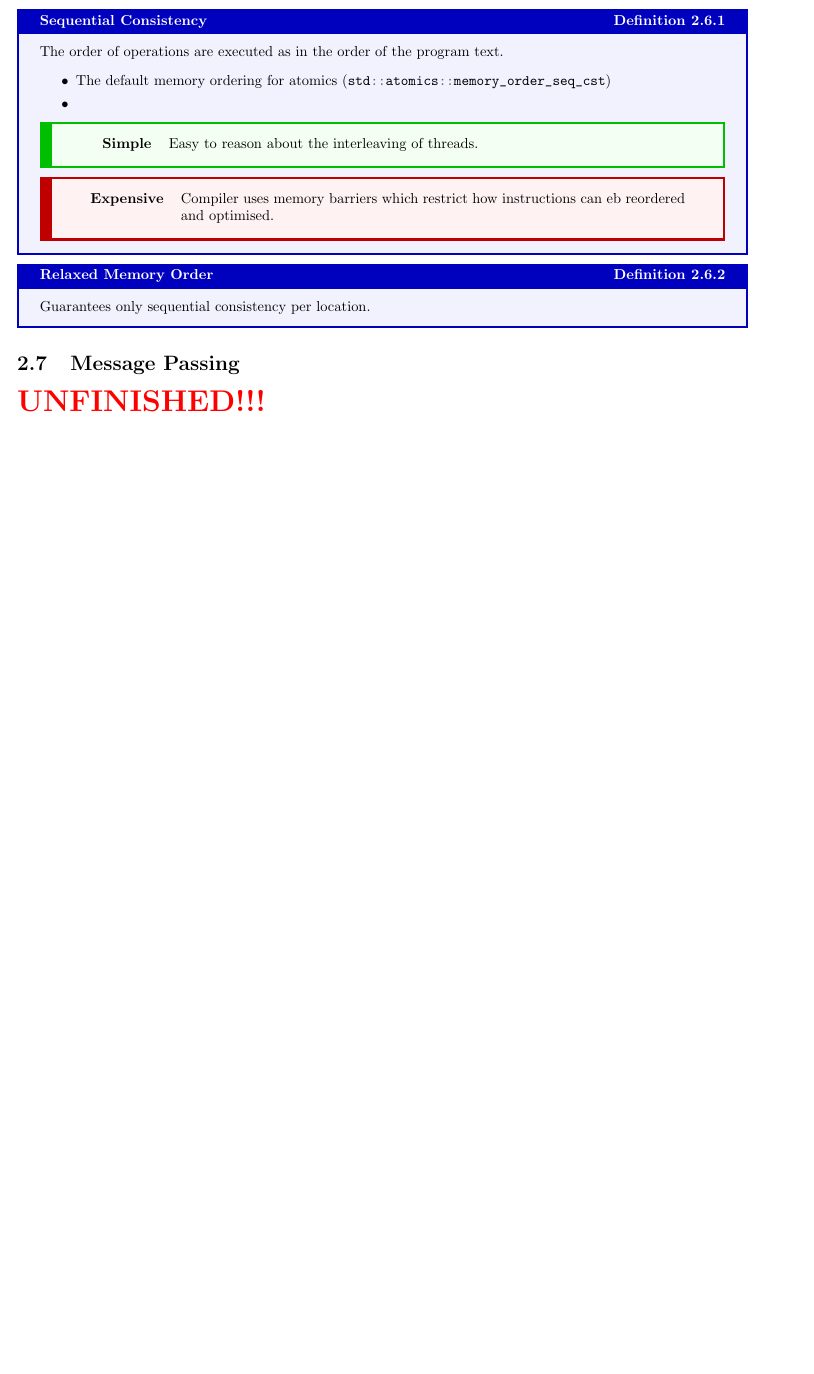
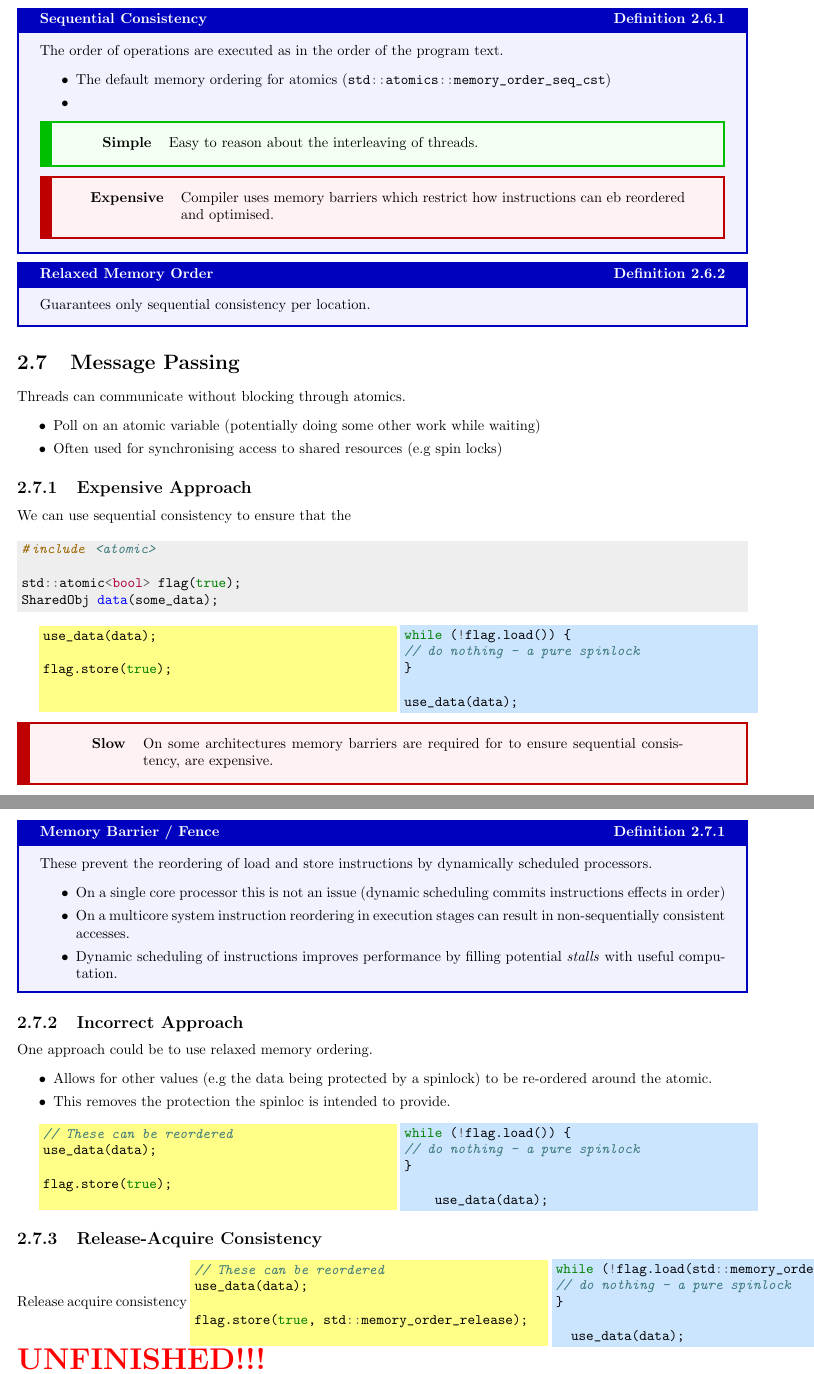
Before and after one commit to OliverKillane/Imperial-Computing-Notes, a LaTeX document (60007 - Theory and Practice of Concurrent Programming/60007 - Theory and Practice of Concurrent Programming.tex, which reads 60007 - Theory and Practice of Concurrent Programming/concurrency_in_cpp/concurrency_in_cpp.tex): part of page 21 of 22 before the commit and two parts of pages 21 and 22 of 23 after it, the two joined at a grey line, cut so that both start at the same text, the shorter picture padded with empty space. Compiled offline with pdfLaTeX.

Commit message:
Added to concurrency atomics

```diff
--- a/60007 - Theory and Practice of Concurrent Programming/concurrency_in_cpp/concurrency_in_cpp.tex
+++ b/60007 - Theory and Practice of Concurrent Programming/concurrency_in_cpp/concurrency_in_cpp.tex
@@ -942,4 +949,99 @@ namespace std {
 \end{definitionbox}
 
 \section{Message Passing}
+Threads can communicate without blocking through atomics.
+\begin{itemize}
+  \item Poll on an atomic variable (potentially doing some other work while waiting)
+  \item Often used for synchronising access to shared resources (e.g spin locks)
+\end{itemize}
+
+\subsection{Expensive Approach}
+We can use sequential consistency to ensure that the
+\begin{minted}[bgcolor=threadGrey]{Cpp}
+#include <atomic>
+
+std::atomic<bool> flag(true);
+SharedObj data(some_data);
+\end{minted}
+\begin{minipage}{.49\textwidth}
+  \begin{minted}[bgcolor=threadYellow]{Cpp}
+use_data(data);
+
+flag.store(true);
+
+
+  \end{minted}
+\end{minipage}
+\hfill
+\begin{minipage}{.49\textwidth}
+  \begin{minted}[bgcolor=threadBlue]{Cpp}
+while (!flag.load()) {
+// do nothing - a pure spinlock
+}
+
+use_data(data);
+  \end{minted}
+\end{minipage}
+
+\begin{tabbox}{consbox}
+  \textbf{Slow} &  On some architectures memory barriers are required for to ensure sequential consistency, are expensive. \\
+\end{tabbox}
+
+\begin{definitionbox}{Memory Barrier / Fence}
+  These prevent the reordering of load and store instructions by dynamically scheduled processors.
+  \begin{itemize}
+    \item On a single core processor this is not an issue (dynamic scheduling commits instructions effects in order)
+    \item On a multicore system instruction reordering in execution stages can result in non-sequentially consistent accesses.
+    \item Dynamic scheduling of instructions improves performance by filling potential \textit{stalls} with useful computation.
+  \end{itemize}
+\end{definitionbox}
+
+\subsection{Incorrect Approach}
+One approach could be to use relaxed memory ordering.
+\begin{itemize}
+  \item Allows for other values (e.g the data being protected by a spinlock) to be re-ordered around the atomic.
+  \item This removes the protection the spinloc is intended to provide.
+\end{itemize}
+
+\begin{minipage}{.49\textwidth}
+    \begin{minted}[bgcolor=threadYellow]{Cpp}
+// These can be reordered
+use_data(data);
+
+flag.store(true);
+
+    \end{minted}
+  \end{minipage}
+  \hfill
+  \begin{minipage}{.49\textwidth}
+    \begin{minted}[bgcolor=threadBlue]{Cpp}
+while (!flag.load()) {
+// do nothing - a pure spinlock
+}
+
+    use_data(data);
+    \end{minted}
+  \end{minipage}
+
+\subsection{Release-Acquire Consistency}
+Release acquire consistency
+\begin{minipage}{.49\textwidth}
+\begin{minted}[bgcolor=threadYellow]{Cpp}
+// These can be reordered
+use_data(data);
+
+flag.store(true, std::memory_order_release);
+
+  \end{minted}
+\end{minipage}
+\hfill
+\begin{minipage}{.49\textwidth}
+  \begin{minted}[bgcolor=threadBlue]{Cpp}
+while (!flag.load(std::memory_order_acquire)) {
+// do nothing - a pure spinlock
+}
+
+  use_data(data);
+  \end{minted}
+\end{minipage}
 \unfinished
```
Also changed, not shown: 60007 - Theory and Practice of Concurrent Programming/60007 - Theory and Practice of Concurrent Programming.pdf, 60007 - Theory and Practice of Concurrent Programming/concurrency_in_cpp/concurrency_in_cpp.tex (9 more changed lines).
